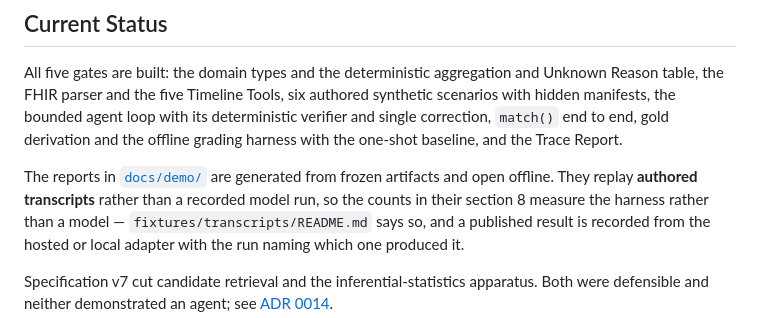
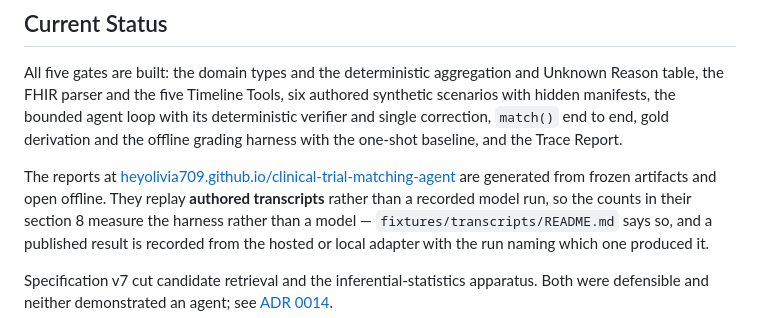
Before and after one commit to Heyolivia709/clinical-trial-matching-agent, a Markdown page: README.md, the part around one of its changes. GitHub-like rendering.

```diff
--- a/README.md
+++ b/README.md
@@ -26,8 +26,9 @@ deterministic verifier and single correction, `match()` end to end, gold
 derivation and the offline grading harness with the one-shot baseline, and the
 Trace Report.
 
-The reports in [`docs/demo/`](docs/demo/) are generated from frozen artifacts and
-open offline. They replay **authored transcripts** rather than a recorded model
+The reports at
+[heyolivia709.github.io/clinical-trial-matching-agent](https://heyolivia709.github.io/clinical-trial-matching-agent/)
+are generated from frozen artifacts and open offline. They replay **authored transcripts** rather than a recorded model
 run, so the counts in their section 8 measure the harness rather than a model —
 `fixtures/transcripts/README.md` says so, and a published result is recorded from
 the hosted or local adapter with the run naming which one produced it.
```
Also changed, not shown: other parts of README.md (+1 -1 lines), docs/evaluation/five-minute-check.md (+12 -3 lines).
